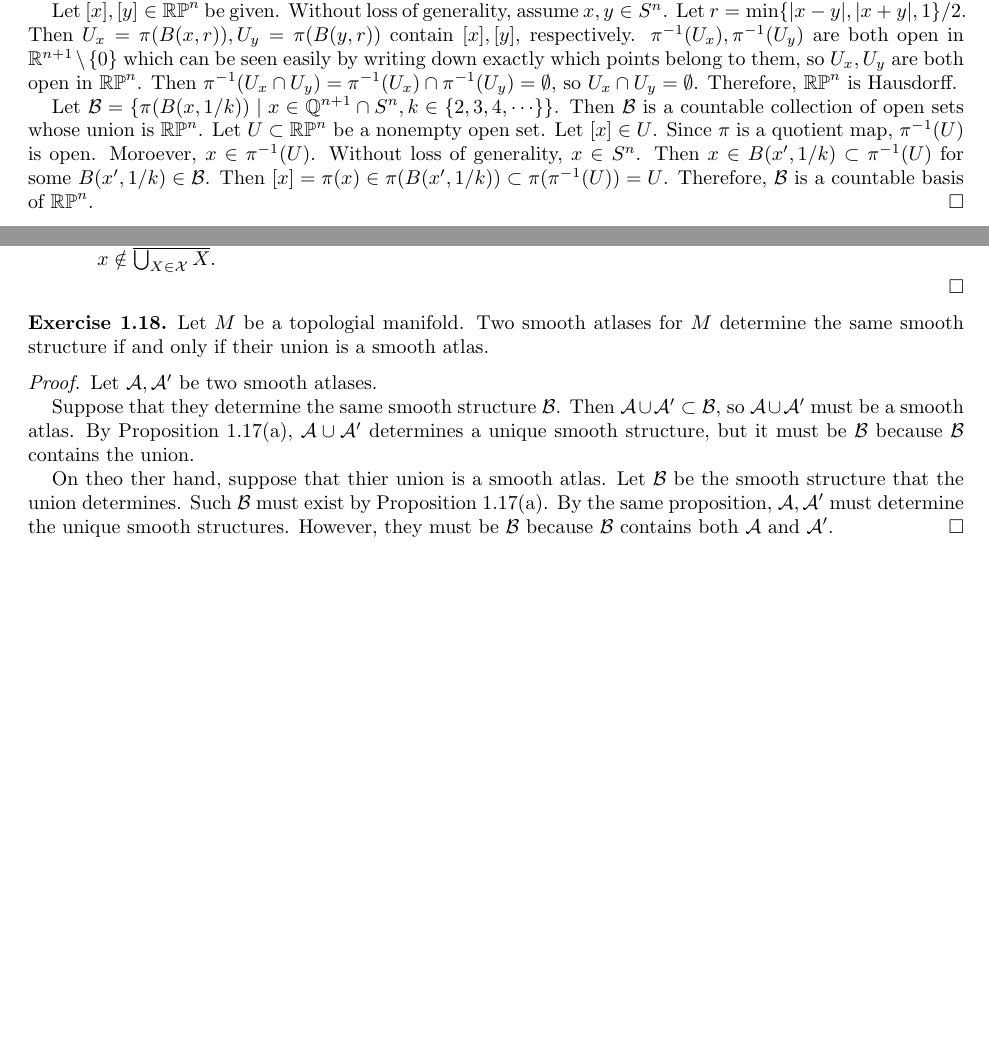
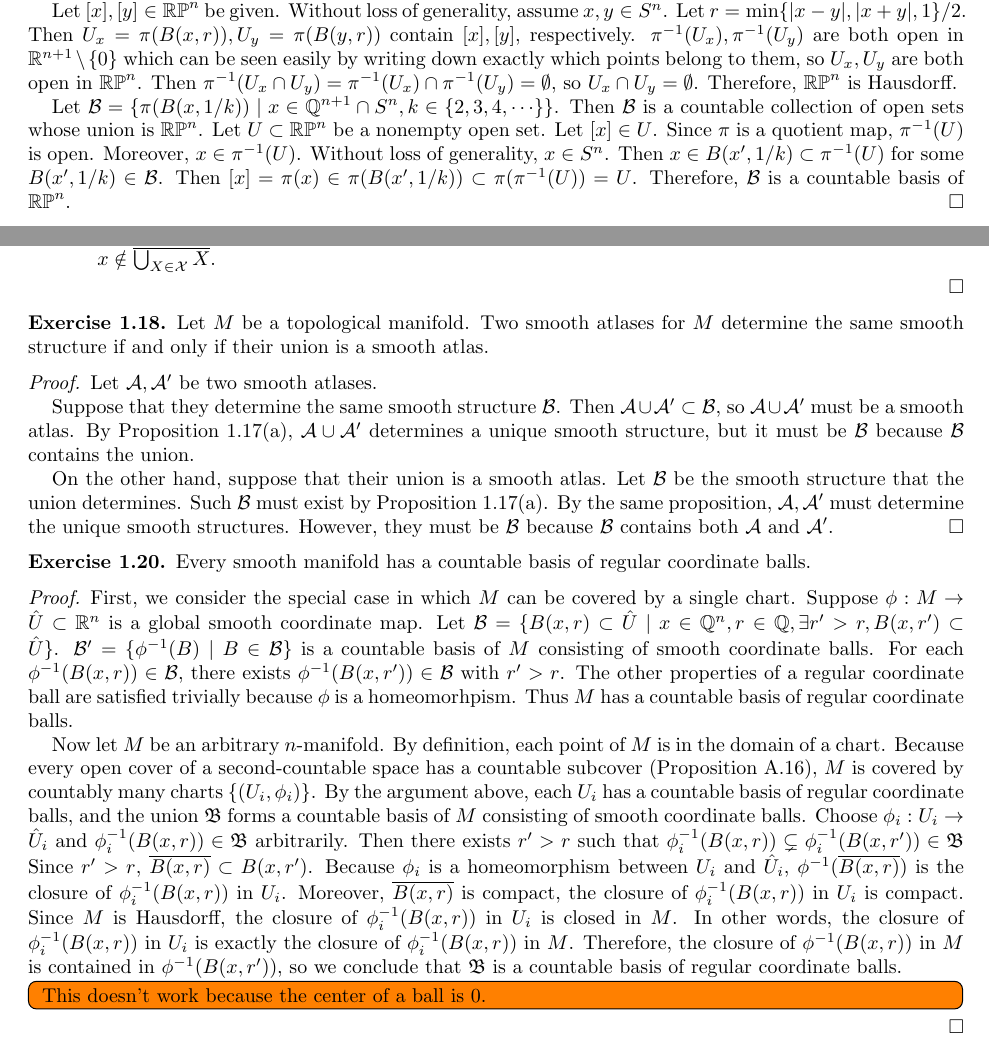
Before and after one commit to hidenori-shinohara/smooth_manifolds, a LaTeX paper (introduction_to_smooth_manifolds_notes.tex, which reads chapter1.tex): two parts of pages 1 and 2 of 2, joined at a grey line, cut so that both start at the same text, the shorter picture padded with empty space. Compiled offline with pdfLaTeX.

Commit message:
Add a partial solution to Ex 1.20

```diff
--- a/chapter1.tex
+++ b/chapter1.tex
@@ -36,7 +36,7 @@
   Let $U \subset \RP^n$ be a nonempty open set.
   Let $[x] \in U$.
   Since $\pi$ is a quotient map, $\pi^{-1}(U)$ is open.
-  Moroever, $x \in \pi^{-1}(U)$.
+  Moreover, $x \in \pi^{-1}(U)$.
   Without loss of generality, $x \in S^{n}$.
   Then $x \in B(x', 1 / k) \subset \pi^{-1}(U)$ for some $B(x', 1 / k) \in \mathcal{B}$.
   Then $[x] = \pi(x) \in \pi(B(x', 1 / k)) \subset \pi(\pi^{-1}(U)) = U$.
@@ -91,7 +91,7 @@
 \end{proof}
 
 \begin{customexer}{1.18}
-  Let $M$ be a topologial manifold.
+  Let $M$ be a topological manifold.
   Two smooth atlases for $M$ determine the same smooth structure if and only if their union is a smooth atlas.
 \end{customexer}
 
@@ -102,9 +102,40 @@
   Then $\mathcal{A} \cup \mathcal{A}' \subset \mathcal{B}$, so $\mathcal{A} \cup \mathcal{A}'$ must be a smooth atlas.
   By Proposition 1.17(a), $\mathcal{A} \cup \mathcal{A}'$ determines a unique smooth structure, but it must be $\mathcal{B}$ because $\mathcal{B}$ contains the union.
 
-  On theo ther hand, suppose that thier union is a smooth atlas.
+  On the other hand, suppose that their union is a smooth atlas.
   Let $\mathcal{B}$ be the smooth structure that the union determines.
   Such $\mathcal{B}$ must exist by Proposition 1.17(a).
   By the same proposition, $\mathcal{A}, \mathcal{A}'$ must determine the unique smooth structures.
   However, they must be $\mathcal{B}$ because $\mathcal{B}$ contains both $\mathcal{A}$ and $\mathcal{A}'$.
 \end{proof}
+
+\begin{customexer}{1.20}
+  Every smooth manifold has a countable basis of regular coordinate balls.
+\end{customexer}
+
+\begin{proof}
+  First, we consider the special case in which $M$ can be covered by a single chart.
+  Suppose $\phi: M \rightarrow \hat{U} \subset \mathbb{R}^n$ is a global smooth coordinate map.
+  Let $\mathcal{B} = \{ B(x, r) \subset \hat{U} \mid x \in \mathbb{Q}^n, r \in \mathbb{Q}, \exists r' > r, B(x, r') \subset \hat{U} \}$.
+  $\mathcal{B}' = \{ \phi^{-1}(B) \mid B \in \mathcal{B} \}$ is a countable basis of $M$ consisting of smooth coordinate balls.
+  For each $\phi^{-1}(B(x, r)) \in \mathcal{B}$, there exists $\phi^{-1}(B(x, r')) \in \mathcal{B}$ with $r' > r$.
+  The other properties of a regular coordinate ball are satisfied trivially because $\phi$ is a homeomorhpism.
+  Thus $M$ has a countable basis of regular coordinate balls.
+
+  Now let $M$ be an arbitrary $n$-manifold.
+  By definition, each point of $M$ is in the domain of a chart.
+  Because every open cover of a second-countable space has a countable subcover (Proposition A.16), $M$ is covered by countably many charts $\{ (U_i, \phi_i) \}$.
+  By the argument above, each $U_i$ has a countable basis of regular coordinate balls, and the union $\mathfrak{B}$ forms a countable basis of $M$ consisting of smooth coordinate balls.
+  Choose $\phi_i: U_i \rightarrow \hat{U}_i$ and $\phi_i^{-1}(B(x, r)) \in \mathfrak{B}$ arbitrarily.
+  Then there exists $r' > r$ such that $\phi_i^{-1}(B(x, r)) \subsetneq \phi_i^{-1}(B(x, r')) \in \mathfrak{B}$
+  Since $r' > r$, $\overline{B(x, r)} \subset B(x, r')$.
+  Because $\phi_i$ is a homeomorphism between $U_i$ and $\hat{U}_i$, $\phi^{-1}(\overline{B(x, r)})$ is the closure of $\phi_i^{-1}(B(x, r))$ in $U_i$.
+  Moreover, $\overline{B(x, r)}$ is compact, the closure of $\phi_i^{-1}(B(x, r))$ in $U_i$ is compact.
+  Since $M$ is Hausdorff, the closure of $\phi_i^{-1}(B(x, r))$ in $U_i$ is closed in $M$.
+  In other words, the closure of $\phi_i^{-1}(B(x, r))$ in $U_i$ is exactly the closure of $\phi_i^{-1}(B(x, r))$ in $M$.
+  Therefore, the closure of $\phi^{-1}(B(x, r))$ in $M$ is contained in $\phi^{-1}(B(x, r'))$, so we conclude that $\mathfrak{B}$ is a countable basis of regular coordinate balls.
+
+  \todo[inline,caption={}]{
+    This doesn't work because the center of a ball is 0.
+  }
+\end{proof}
```
Also changed, not shown: introduction_to_smooth_manifolds_notes.pdf.
